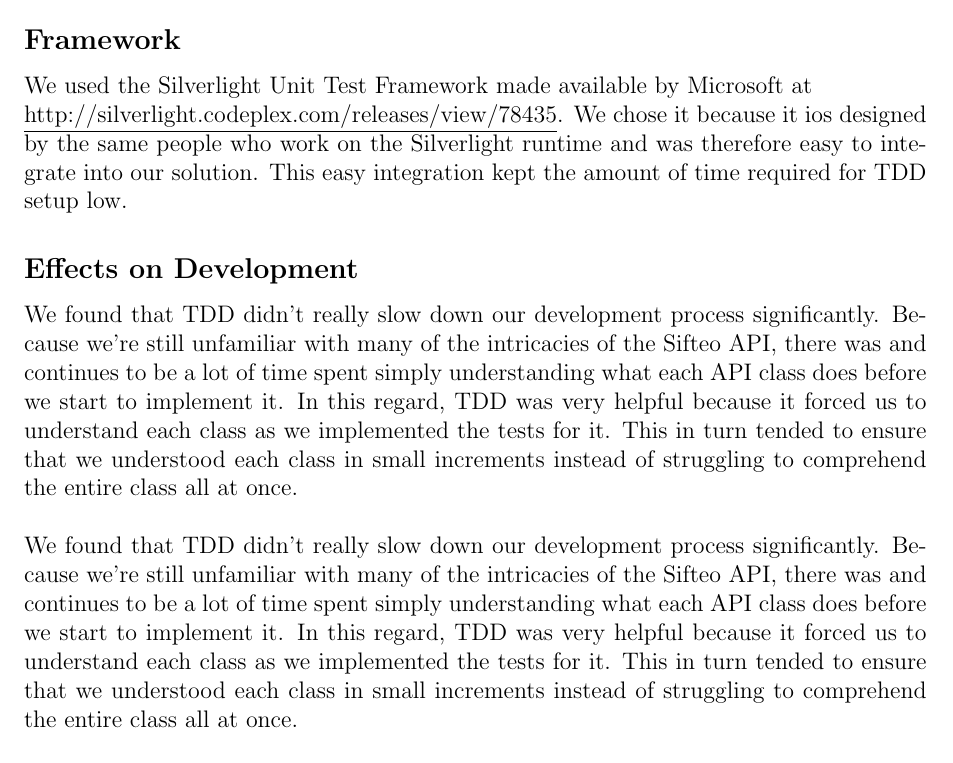
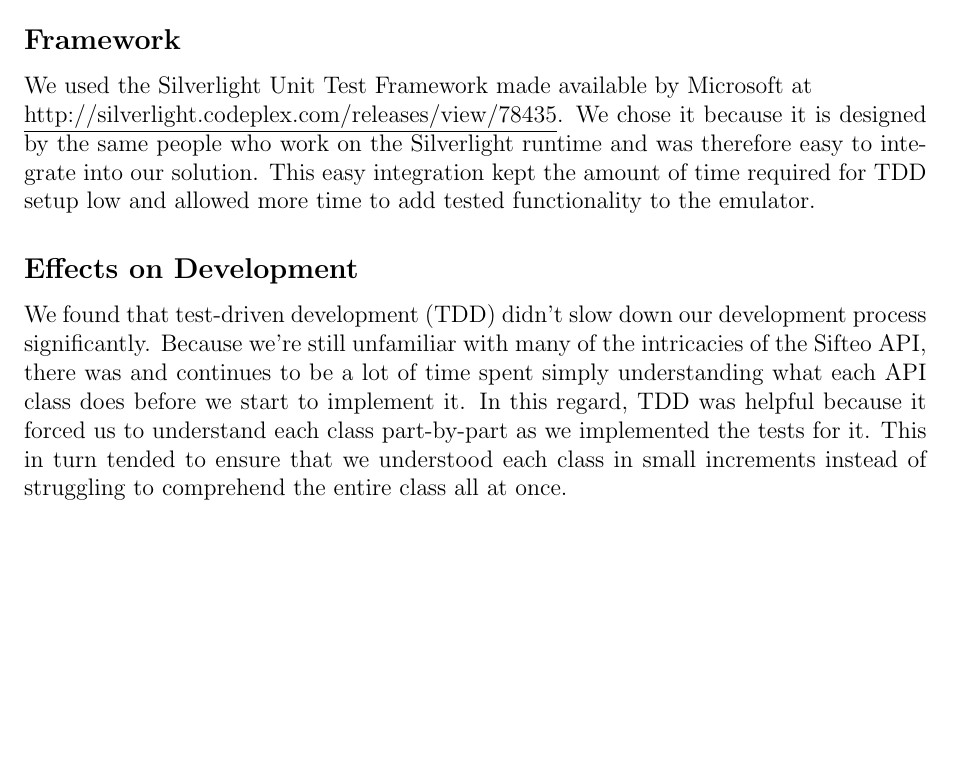
Before and after one commit to infin8x/Siftables-Emulator, a LaTeX document (docs/SingularitySoftware-MS3.tex): part of page 2 of 2 before the commit and part of page 1 of 4 after it, cut so that both start at the same text, the shorter picture padded with empty space. Compiled offline with pdfLaTeX.

Commit message:
Final M3

```diff
--- a/docs/SingularitySoftware-MS3.tex
+++ b/docs/SingularitySoftware-MS3.tex
@@ -25,3 +25,10 @@
 	\normalsize{\today} \\
 \end{center}
 
+\section*{Test-Driven Development}
+
+\subsection*{Framework}
+We used the Silverlight Unit Test Framework made available by Microsoft at \\ \underline{http://silverlight.codeplex.com/releases/view/78435}. We chose it because it is designed by the same people who work on the Silverlight runtime and was therefore easy to integrate into our solution. This easy integration kept the amount of time required for TDD setup low and allowed more time to add tested functionality to the emulator.
+
+\subsection*{Effects on Development}
+We found that test-driven development (TDD) didn't slow down our development process significantly. Because we're still unfamiliar with many of the intricacies of the Sifteo API, there was and continues to be a lot of time spent simply understanding what each API class does before we start to implement it. In this regard, TDD was helpful because it forced us to understand each class part-by-part as we implemented the tests for it. This in turn tended to ensure that we understood each class in small increments instead of struggling to comprehend the entire class all at once.
@@ -38,12 +48,2 @@
-\subsection*{Framework}
-We used the Silverlight Unit Test Framework made available by Microsoft at \\ \underline{http://silverlight.codeplex.com/releases/view/78435}. We chose it because it ios designed by the same people who work on the Silverlight runtime and was therefore easy to integrate into our solution. This easy integration kept the amount of time required for TDD setup low.
-
-\subsection*{Effects on Development}
-We found that TDD didn't really slow down our development process significantly. Because we're still unfamiliar with many of the intricacies of the Sifteo API, there was and continues to be a lot of time spent simply understanding what each API class does before we start to implement it. In this regard, TDD was very helpful because it forced us to understand each class as we implemented the tests for it. This in turn tended to ensure that we understood each class in small increments instead of struggling to comprehend the entire class all at once.
-\\\\
-We found that TDD didn't really slow down our development process significantly. Because we're still unfamiliar with many of the intricacies of the Sifteo API, there was and continues to be a lot of time spent simply understanding what each API class does before we start to implement it. In this regard, TDD was very helpful because it forced us to understand each class as we implemented the tests for it. This in turn tended to ensure that we understood each class in small increments instead of struggling to comprehend the entire class all at once.
-\\\\
-TDD didn't really have an opportunity to improve our design decisions because most of the development we're doing at this point directly mirrors the Sifteo API structure. Mainly, the process helped us ensure more complete coverage of the API.
-
 
 \end{document}
```
Also changed, not shown: docs/pdfs/SingularitySoftware-MS3.pdf, docs/SingularitySoftware-MS3.tex (15 more changed lines).
